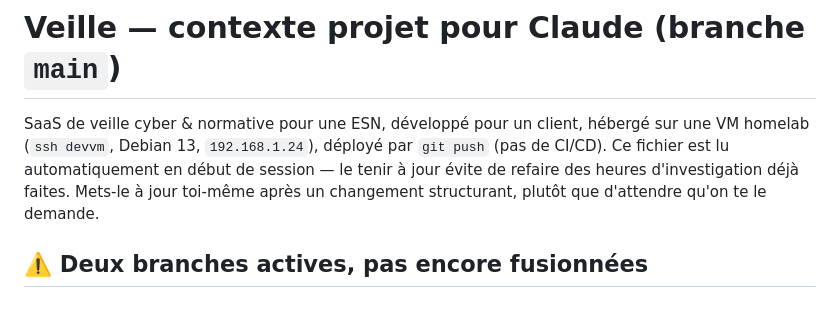
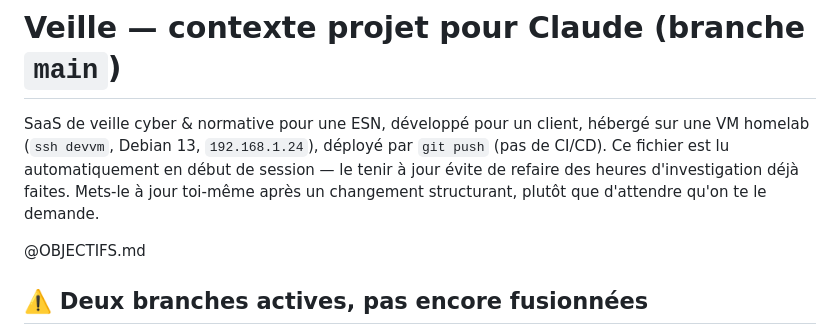
Before and after one commit to Matt-PZL/mp-veille, a Markdown page: CLAUDE.md, the part around the change. Drawn GitHub-style; blank space fills up the shorter version.

```diff
--- a/CLAUDE.md
+++ b/CLAUDE.md
@@ -6,6 +6,8 @@ sur une VM homelab (`ssh devvm`, Debian 13, `192.168.1.24`), déployé par
 session — le tenir à jour évite de refaire des heures d'investigation déjà
 faites. Mets-le à jour toi-même après un changement structurant, plutôt que
 d'attendre qu'on te le demande.
+
+@OBJECTIFS.md
 
 ## ⚠️ Deux branches actives, pas encore fusionnées
 
```
Also changed, not shown: OBJECTIFS.md (added, +77 -0 lines).
